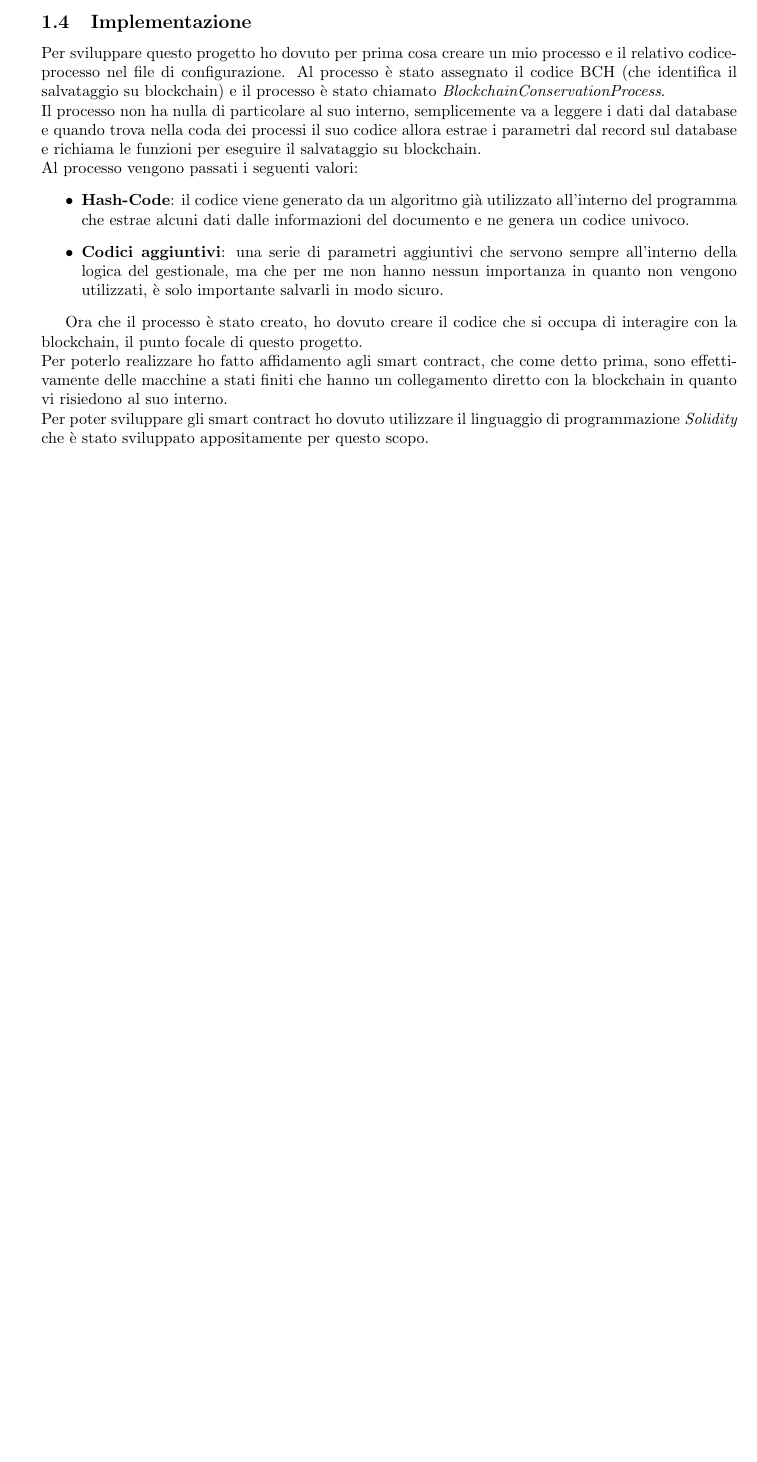
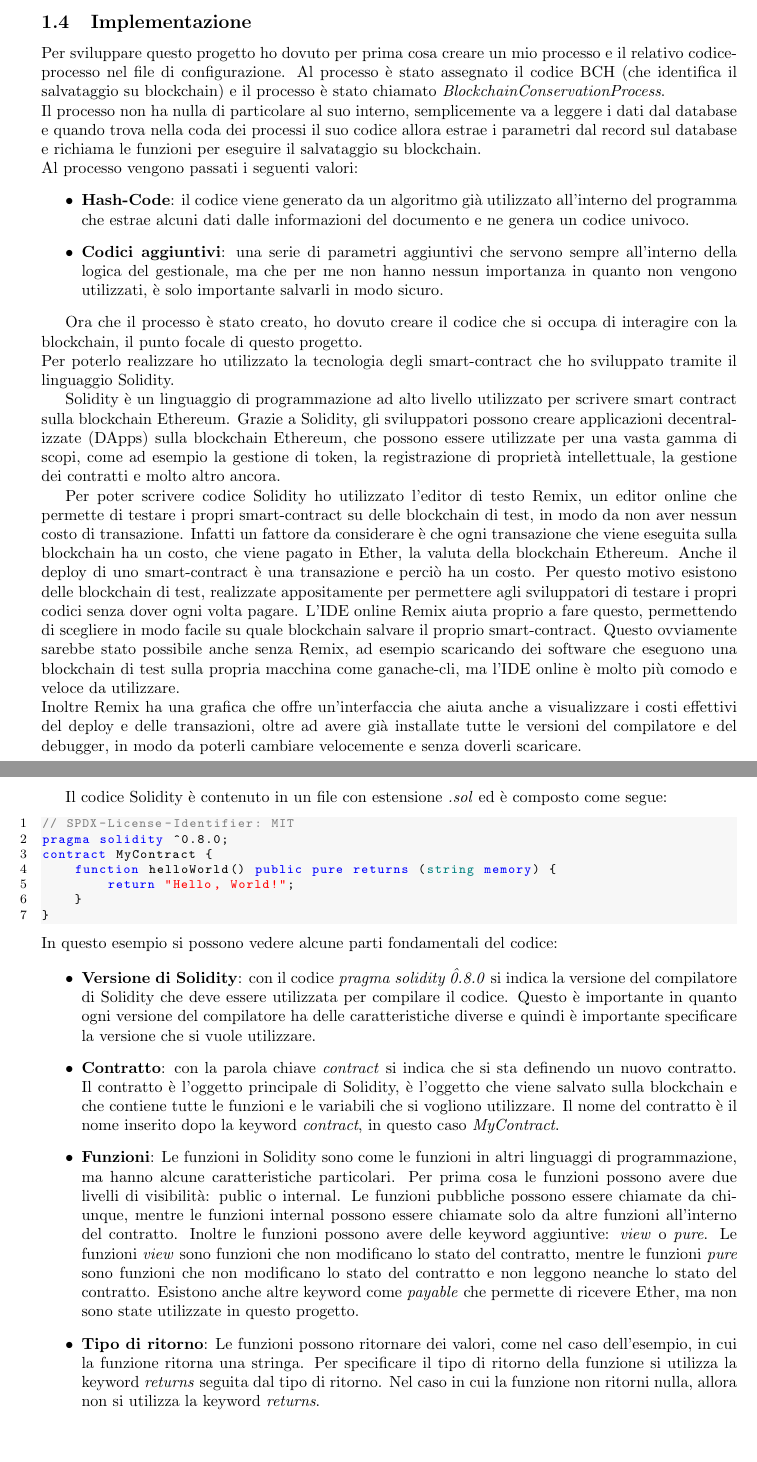
Before and after one commit to Daniel203/Tesi-Laurea-Triennale, a LaTeX document (main.tex, which reads chapters/01.tex): part of page 6 of 6 before the commit and two parts of pages 6 and 7 of 7 after it, the two joined at a grey line, cut so that both start at the same text, the shorter picture padded with empty space. Compiled offline with pdfLaTeX.

Commit message:
Started describing solidity code

```diff
--- a/chapters/01.tex
+++ b/chapters/01.tex
@@ -242,9 +247,79 @@ Al processo vengono passati i seguenti valori:
 
 Ora che il processo è stato creato, ho dovuto creare il codice che si occupa
 di interagire con la blockchain, il punto focale di questo progetto. \\
-Per poterlo realizzare ho fatto affidamento agli smart contract, che come
-detto prima, sono effettivamente delle macchine a stati finiti che hanno un
-collegamento diretto con la blockchain in quanto vi risiedono al suo interno.\\
-Per poter sviluppare gli smart contract ho dovuto utilizzare il linguaggio di
-programmazione \textit{Solidity} che è stato sviluppato appositamente per
-questo scopo. \\
+Per poterlo realizzare ho utilizzato la tecnologia degli smart-contract che ho
+sviluppato tramite il linguaggio Solidity.
+
+Solidity è un linguaggio di programmazione ad alto livello utilizzato per
+scrivere smart contract sulla blockchain Ethereum. Grazie a Solidity, gli
+sviluppatori possono creare applicazioni decentralizzate (DApps) sulla
+blockchain Ethereum, che possono essere utilizzate per una vasta gamma di
+scopi, come ad esempio la gestione di token, la registrazione di proprietà
+intellettuale, la gestione dei contratti e molto altro ancora.
+
+Per poter scrivere codice Solidity ho utilizzato l'editor di testo Remix,
+un editor online che permette di testare i propri smart-contract su delle
+blockchain di test, in modo da non aver nessun costo di transazione.
+Infatti un fattore da considerare è che ogni transazione che viene eseguita
+sulla blockchain ha un costo, che viene pagato in Ether, la valuta della
+blockchain Ethereum. Anche il deploy di uno smart-contract è una transazione
+e perciò ha un costo. Per questo motivo esistono delle blockchain di test,
+realizzate appositamente per permettere agli sviluppatori di testare i propri
+codici senza dover ogni volta pagare. L'IDE online Remix aiuta proprio a fare
+questo, permettendo di scegliere in modo facile su quale blockchain salvare
+il proprio smart-contract. Questo ovviamente sarebbe stato possibile anche
+senza Remix, ad esempio scaricando dei software che eseguono
+una blockchain di test sulla propria macchina come ganache-cli, ma l'IDE
+online è molto più comodo e veloce da utilizzare. \\
+Inoltre Remix ha una grafica che offre un'interfaccia che aiuta anche a
+visualizzare i costi effettivi del deploy e delle transazioni, oltre ad avere
+già installate tutte le versioni del compilatore e del debugger, in modo
+da poterli cambiare velocemente e senza doverli scaricare.
+
+\newpage
+
+Il codice Solidity è contenuto in un file con estensione \textit{.sol} ed
+è composto come segue:
+\begin{lstlisting}[language=Solidity]
+// SPDX-License-Identifier: MIT
+pragma solidity ^0.8.0;
+contract MyContract {
+    function helloWorld() public pure returns (string memory) {
+        return "Hello, World!";
+    }
+}
+\end{lstlisting}
+In questo esempio si possono vedere alcune parti fondamentali del codice:
+
+\begin{itemize}
+    \item \textbf{Versione di Solidity}: con il codice \textit{pragma solidity
+        \^0.8.0} si indica la versione del compilatore di Solidity che deve
+        essere utilizzata per compilare il codice. Questo è importante in
+        quanto ogni versione del compilatore ha delle caratteristiche diverse
+        e quindi è importante specificare la versione che si vuole utilizzare.
+    \item \textbf{Contratto}: con la parola chiave \textit{contract} si indica
+        che si sta definendo un nuovo contratto. Il contratto è l'oggetto
+        principale di Solidity, è l'oggetto che viene salvato sulla blockchain
+        e che contiene tutte le funzioni e le variabili che si vogliono
+        utilizzare. Il nome del contratto è il nome inserito dopo la keyword
+        \textit{contract}, in questo caso \textit{MyContract}.
+    \item \textbf{Funzioni}: Le funzioni in Solidity sono come le funzioni in
+        altri linguaggi di programmazione, ma hanno alcune caratteristiche
+        particolari. Per prima cosa le funzioni possono avere due livelli di
+        visibilità: public o internal. Le funzioni pubbliche possono essere
+        chiamate da chiunque, mentre le funzioni internal possono essere
+        chiamate solo da altre funzioni all'interno del contratto. Inoltre le
+        funzioni possono avere delle keyword aggiuntive: \textit{view} o
+        \textit{pure}. Le funzioni \textit{view} sono funzioni che non
+        modificano lo stato del contratto, mentre le funzioni \textit{pure}
+        sono funzioni che non modificano lo stato del contratto e non leggono
+        neanche lo stato del contratto. Esistono anche altre keyword come
+        \textit{payable} che permette di ricevere Ether, ma non sono state
+        utilizzate in questo progetto.
+    \item \textbf{Tipo di ritorno}: Le funzioni possono ritornare dei valori,
+        come nel caso dell'esempio, in cui la funzione ritorna una stringa. Per
+        specificare il tipo di ritorno della funzione si utilizza la keyword
+        \textit{returns} seguita dal tipo di ritorno. Nel caso in cui la
+        funzione non ritorni nulla, allora non si utilizza la keyword
+        \textit{returns}.
+\end{itemize}
--- a/main.tex
+++ b/main.tex
@@ -9,6 +9,9 @@
 
 \usepackage{graphicx}
 \graphicspath{ {./images/} }
+
+\usepackage{listings}
+\input{packages/solidity-highlighting.tex}
 
 \title{Tesi laurea triennale}
 \author{Daniel Arduini}
```
Also changed, not shown: packages/solidity-highlighting.tex (added, +39 -0 lines), main.pdf, chapters/01.tex (11 more changed lines).
